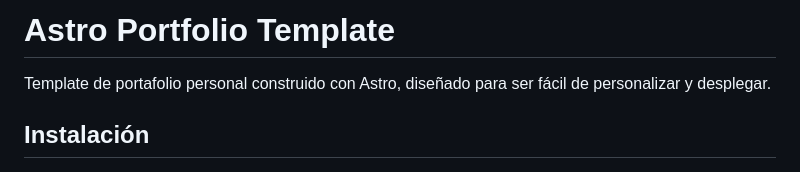
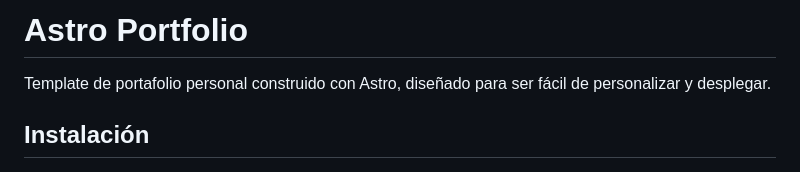
Before and after one commit to Fairplaay/portafolio, a Markdown page: README.md, the part around the change. Rendered like a GitHub page.

Commit message:
fix: corregir el título del README para mayor claridad

```diff
--- a/README.md
+++ b/README.md
@@ -1,4 +1,4 @@
-# Astro Portfolio Template
+# Astro Portfolio
 
 Template de portafolio personal construido con Astro, diseñado para ser fácil de personalizar y desplegar.
 
```
